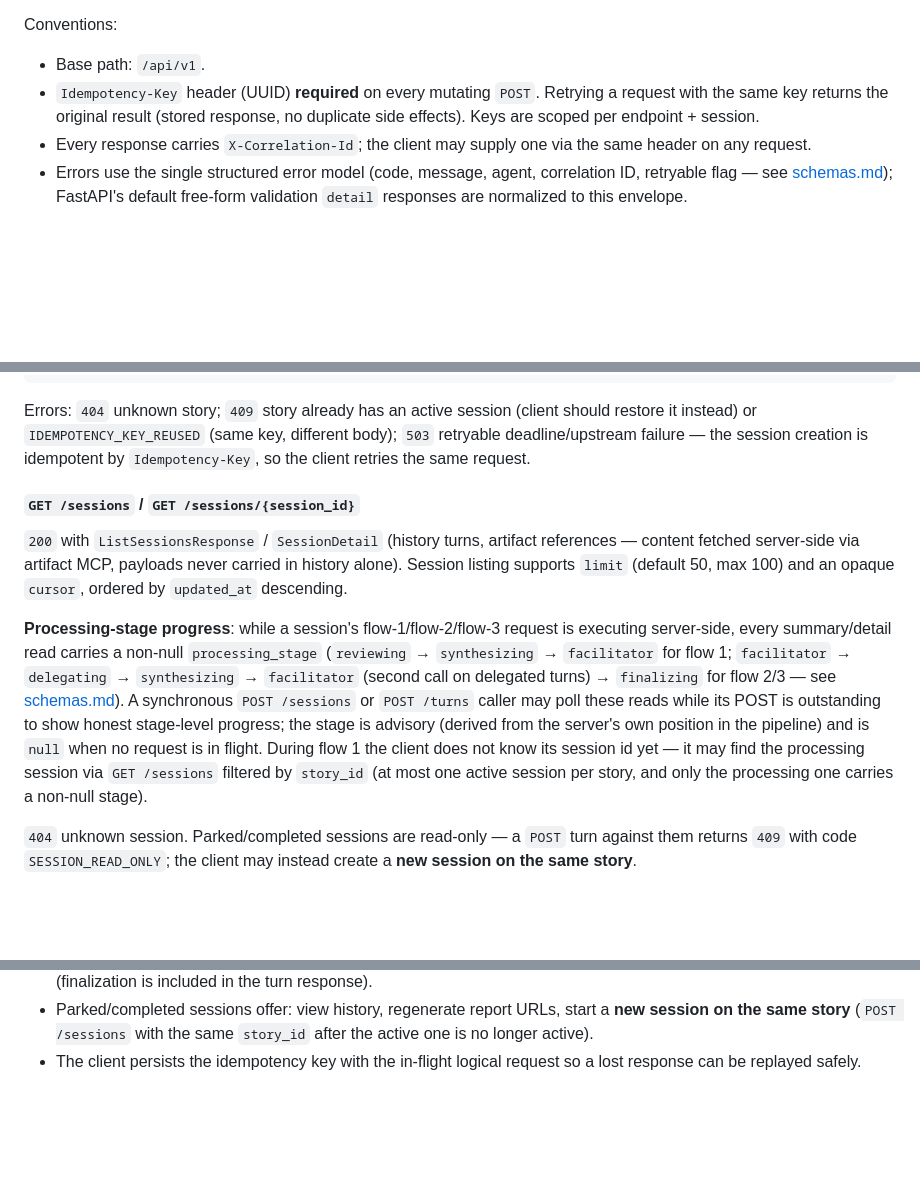
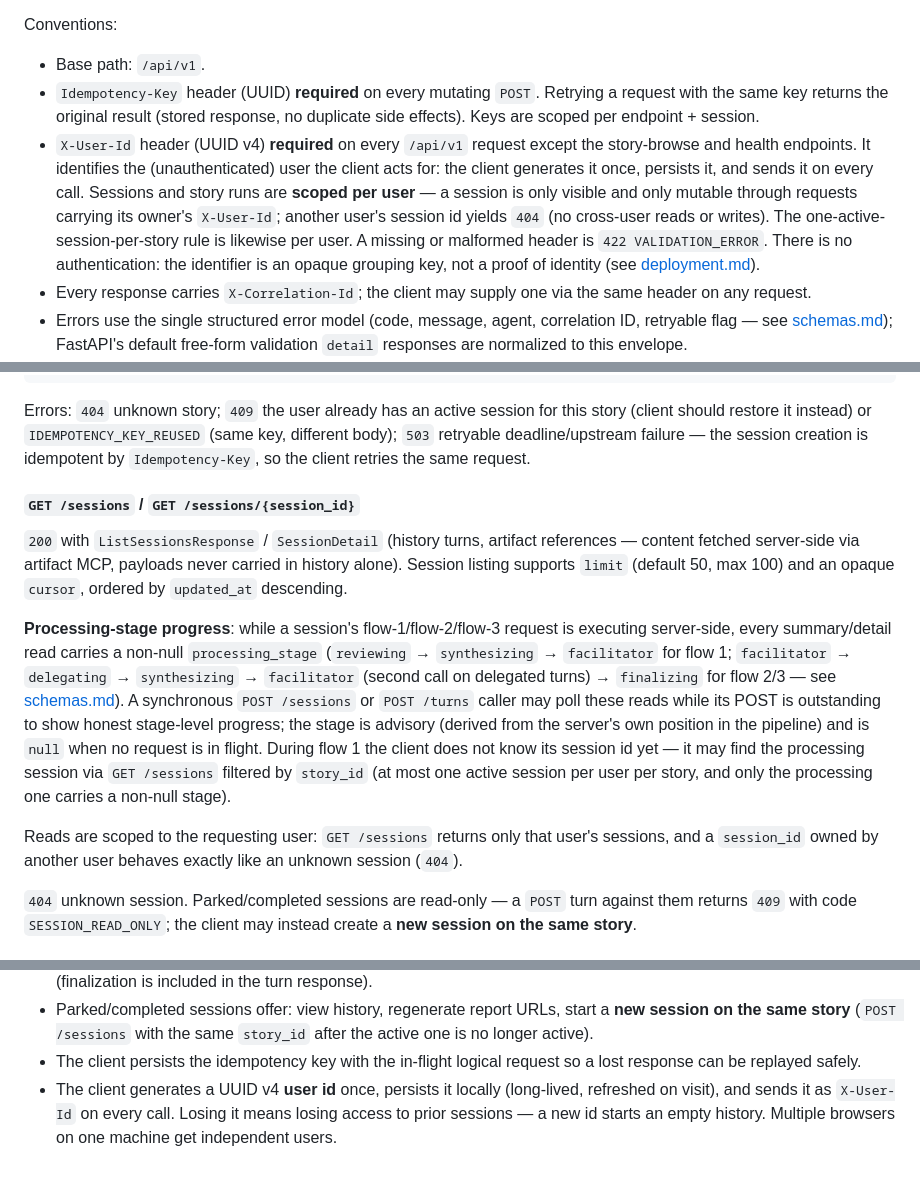
Before and after one commit to MMZ993/story-review, a Markdown page: docs/design/api-contract.md, 3 parts joined by grey strips. GitHub-like rendering; blank space fills up the shorter version.

Commit message:
docs: add anonymous per-user scoping (x-user-id) to api contract, schemas, and deployment

````diff
--- a/docs/design/api-contract.md
+++ b/docs/design/api-contract.md
@@ -11,6 +11,16 @@ Conventions:
 - `Idempotency-Key` header (UUID) **required** on every mutating `POST`. Retrying a
   request with the same key returns the original result (stored response, no duplicate
   side effects). Keys are scoped per endpoint + session.
+- `X-User-Id` header (UUID v4) **required** on every `/api/v1` request except the
+  story-browse and health endpoints. It identifies the (unauthenticated) user the
+  client acts for: the client generates it once, persists it, and sends it on every
+  call. Sessions and story runs are **scoped per user** — a session is only visible
+  and only mutable through requests carrying its owner's `X-User-Id`; another
+  user's session id yields `404` (no cross-user reads or writes). The
+  one-active-session-per-story rule is likewise per user. A missing or malformed
+  header is `422 VALIDATION_ERROR`. There is no authentication: the identifier is
+  an opaque grouping key, not a proof of identity (see
+  [deployment.md](../operations/deployment.md)).
 - Every response carries `X-Correlation-Id`; the client may supply one via the same
   header on any request.
 - Errors use the single structured error model (code, message, agent, correlation ID,
@@ -93,8 +103,8 @@ authoritative shapes in [schemas.md](schemas.md)):
 }
 ```
 
-Errors: `404` unknown story; `409` story already has an active session (client should
-restore it instead) or `IDEMPOTENCY_KEY_REUSED` (same key, different body); `503`
+Errors: `404` unknown story; `409` the user already has an active session for this
+story (client should restore it instead) or `IDEMPOTENCY_KEY_REUSED` (same key, different body); `503`
 retryable deadline/upstream failure — the session creation is idempotent by
 `Idempotency-Key`, so the client retries the same request.
 
@@ -115,8 +125,12 @@ poll these reads while its POST is outstanding to show honest stage-level progre
 the stage is advisory (derived from the server's own position in the pipeline) and is
 `null` when no request is in flight. During flow 1 the client does not know its
 session id yet — it may find the processing session via `GET /sessions` filtered by
-`story_id` (at most one active session per story, and only the processing one carries
+`story_id` (at most one active session per user per story, and only the processing one carries
 a non-null stage).
+
+Reads are scoped to the requesting user: `GET /sessions` returns only that user's
+sessions, and a `session_id` owned by another user behaves exactly like an unknown
+session (`404`).
 
 `404` unknown session. Parked/completed sessions are read-only — a `POST` turn against
 them returns `409` with code `SESSION_READ_ONLY`; the client may instead create a **new
@@ -282,3 +296,7 @@ Client rules:
   active one is no longer active).
 - The client persists the idempotency key with the in-flight logical request so a lost
   response can be replayed safely.
+- The client generates a UUID v4 **user id** once, persists it locally (long-lived,
+  refreshed on visit), and sends it as `X-User-Id` on every call. Losing it means
+  losing access to prior sessions — a new id starts an empty history. Multiple
+  browsers on one machine get independent users.
````
Also changed, not shown: other parts of docs/design/api-contract.md (+2 -2 lines), docs/design/schemas.md (+11 -1 lines), docs/operations/deployment.md (+9 -1 lines).
